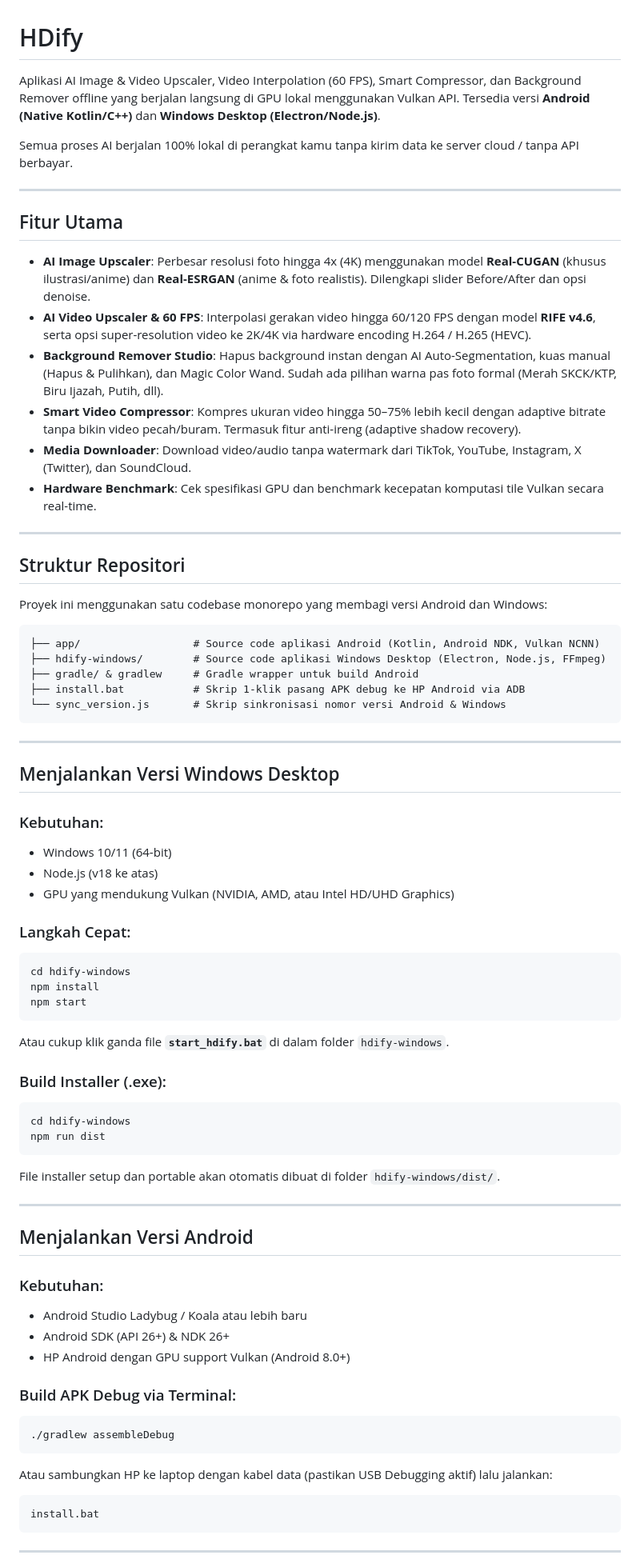
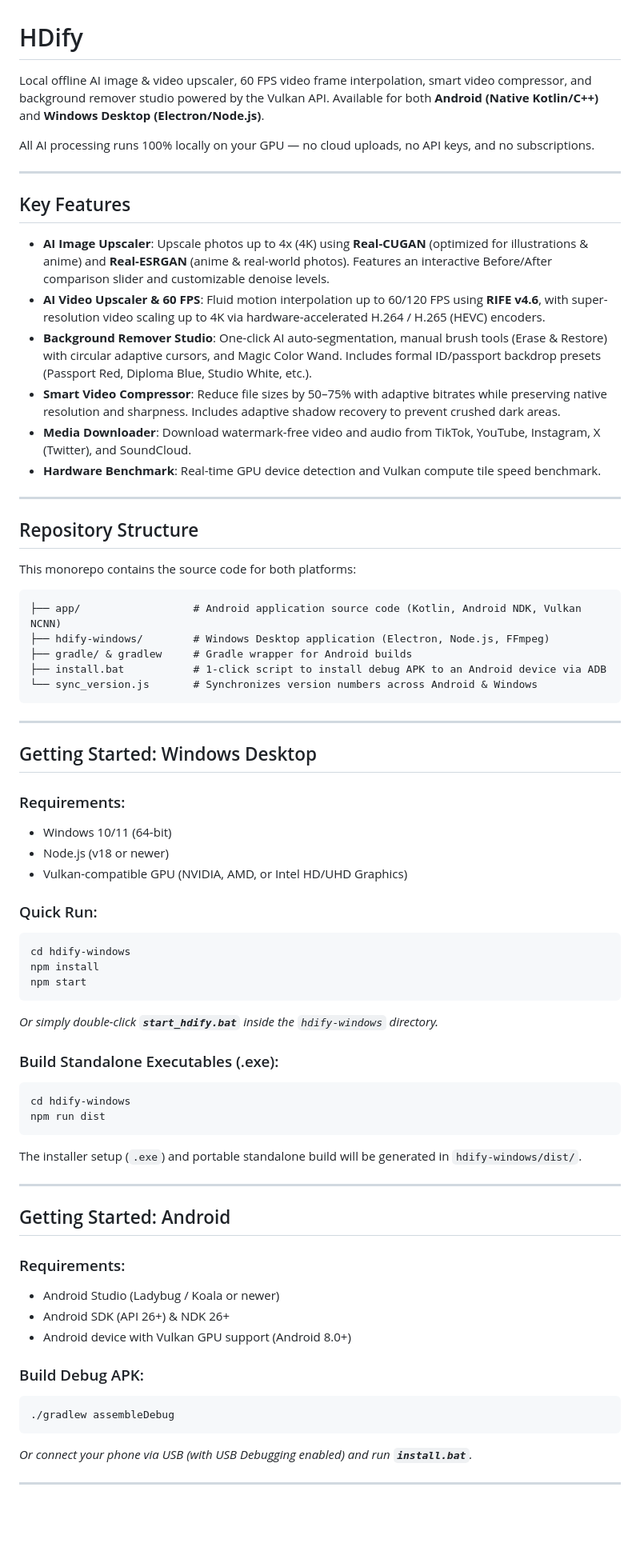
Before and after one commit to YuEx-DEV/HDify, a Markdown page: README.md, the part around one of its changes. Shown at 80% size. GitHub-like rendering; blank space fills up the shorter version.

Commit message:
docs: translate README to English for public repository

````diff
--- a/README.md
+++ b/README.md
@@ -1,75 +1,72 @@
 # HDify
 
-Aplikasi AI Image & Video Upscaler, Video Interpolation (60 FPS), Smart Compressor, dan Background Remover offline yang berjalan langsung di GPU lokal menggunakan Vulkan API. Tersedia versi **Android (Native Kotlin/C++)** dan **Windows Desktop (Electron/Node.js)**.
+Local offline AI image & video upscaler, 60 FPS video frame interpolation, smart video compressor, and background remover studio powered by the Vulkan API. Available for both **Android (Native Kotlin/C++)** and **Windows Desktop (Electron/Node.js)**.
 
-Semua proses AI berjalan 100% lokal di perangkat kamu tanpa kirim data ke server cloud / tanpa API berbayar.
+All AI processing runs 100% locally on your GPU — no cloud uploads, no API keys, and no subscriptions.
 
 ---
 
-## Fitur Utama
+## Key Features
 
-- **AI Image Upscaler**: Perbesar resolusi foto hingga 4x (4K) menggunakan model **Real-CUGAN** (khusus ilustrasi/anime) dan **Real-ESRGAN** (anime & foto realistis). Dilengkapi slider Before/After dan opsi denoise.
-- **AI Video Upscaler & 60 FPS**: Interpolasi gerakan video hingga 60/120 FPS dengan model **RIFE v4.6**, serta opsi super-resolution video ke 2K/4K via hardware encoding H.264 / H.265 (HEVC).
-- **Background Remover Studio**: Hapus background instan dengan AI Auto-Segmentation, kuas manual (Hapus & Pulihkan), dan Magic Color Wand. Sudah ada pilihan warna pas foto formal (Merah SKCK/KTP, Biru Ijazah, Putih, dll).
-- **Smart Video Compressor**: Kompres ukuran video hingga 50–75% lebih kecil dengan adaptive bitrate tanpa bikin video pecah/buram. Termasuk fitur anti-ireng (adaptive shadow recovery).
-- **Media Downloader**: Download video/audio tanpa watermark dari TikTok, YouTube, Instagram, X (Twitter), dan SoundCloud.
-- **Hardware Benchmark**: Cek spesifikasi GPU dan benchmark kecepatan komputasi tile Vulkan secara real-time.
+- **AI Image Upscaler**: Upscale photos up to 4x (4K) using **Real-CUGAN** (optimized for illustrations & anime) and **Real-ESRGAN** (anime & real-world photos). Features an interactive Before/After comparison slider and customizable denoise levels.
+- **AI Video Upscaler & 60 FPS**: Fluid motion interpolation up to 60/120 FPS using **RIFE v4.6**, with super-resolution video scaling up to 4K via hardware-accelerated H.264 / H.265 (HEVC) encoders.
+- **Background Remover Studio**: One-click AI auto-segmentation, manual brush tools (Erase & Restore) with circular adaptive cursors, and Magic Color Wand. Includes formal ID/passport backdrop presets (Passport Red, Diploma Blue, Studio White, etc.).
+- **Smart Video Compressor**: Reduce file sizes by 50–75% with adaptive bitrates while preserving native resolution and sharpness. Includes adaptive shadow recovery to prevent crushed dark areas.
+- **Media Downloader**: Download watermark-free video and audio from TikTok, YouTube, Instagram, X (Twitter), and SoundCloud.
+- **Hardware Benchmark**: Real-time GPU device detection and Vulkan compute tile speed benchmark.
 
 ---
 
-## Struktur Repositori
+## Repository Structure
 
-Proyek ini menggunakan satu codebase monorepo yang membagi versi Android dan Windows:
+This monorepo contains the source code for both platforms:
 
 ```
-├── app/                  # Source code aplikasi Android (Kotlin, Android NDK, Vulkan NCNN)
-├── hdify-windows/        # Source code aplikasi Windows Desktop (Electron, Node.js, FFmpeg)
-├── gradle/ & gradlew     # Gradle wrapper untuk build Android
-├── install.bat           # Skrip 1-klik pasang APK debug ke HP Android via ADB
-└── sync_version.js       # Skrip sinkronisasi nomor versi Android & Windows
+├── app/                  # Android application source code (Kotlin, Android NDK, Vulkan NCNN)
+├── hdify-windows/        # Windows Desktop application (Electron, Node.js, FFmpeg)
+├── gradle/ & gradlew     # Gradle wrapper for Android builds
+├── install.bat           # 1-click script to install debug APK to an Android device via ADB
+└── sync_version.js       # Synchronizes version numbers across Android & Windows
 ```
 
 ---
 
-## Menjalankan Versi Windows Desktop
+## Getting Started: Windows Desktop
 
-### Kebutuhan:
+### Requirements:
 - Windows 10/11 (64-bit)
-- Node.js (v18 ke atas)
-- GPU yang mendukung Vulkan (NVIDIA, AMD, atau Intel HD/UHD Graphics)
+- Node.js (v18 or newer)
+- Vulkan-compatible GPU (NVIDIA, AMD, or Intel HD/UHD Graphics)
 
-### Langkah Cepat:
+### Quick Run:
 ```bash
 cd hdify-windows
 npm install
 npm start
 ```
-Atau cukup klik ganda file **`start_hdify.bat`** di dalam folder `hdify-windows`.
+*Or simply double-click **`start_hdify.bat`** inside the `hdify-windows` directory.*
 
-### Build Installer (.exe):
+### Build Standalone Executables (.exe):
 ```bash
 cd hdify-windows
 npm run dist
 ```
-File installer setup dan portable akan otomatis dibuat di folder `hdify-windows/dist/`.
+The installer setup (`.exe`) and portable standalone build will be generated in `hdify-windows/dist/`.
 
 ---
 
-## Menjalankan Versi Android
+## Getting Started: Android
 
-### Kebutuhan:
-- Android Studio Ladybug / Koala atau lebih baru
+### Requirements:
+- Android Studio (Ladybug / Koala or newer)
 - Android SDK (API 26+) & NDK 26+
-- HP Android dengan GPU support Vulkan (Android 8.0+)
+- Android device with Vulkan GPU support (Android 8.0+)
 
-### Build APK Debug via Terminal:
+### Build Debug APK:
 ```bash
 ./gradlew assembleDebug
 ```
-Atau sambungkan HP ke laptop dengan kabel data (pastikan USB Debugging aktif) lalu jalankan:
-```cmd
-install.bat
-```
+*Or connect your phone via USB (with USB Debugging enabled) and run **`install.bat`**.*
 
 ---
 
````
Also changed, not shown: other parts of README.md (+4 -4 lines).
